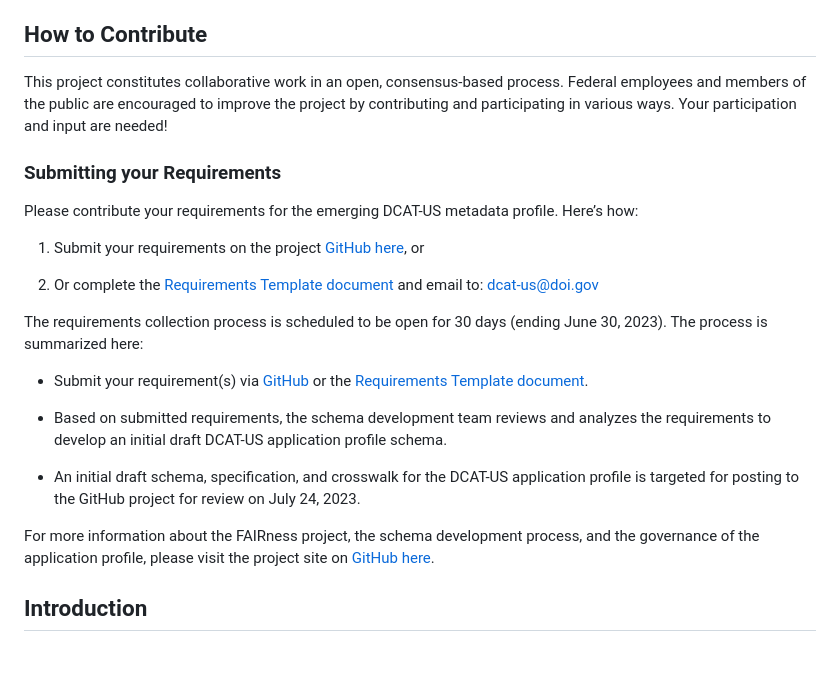
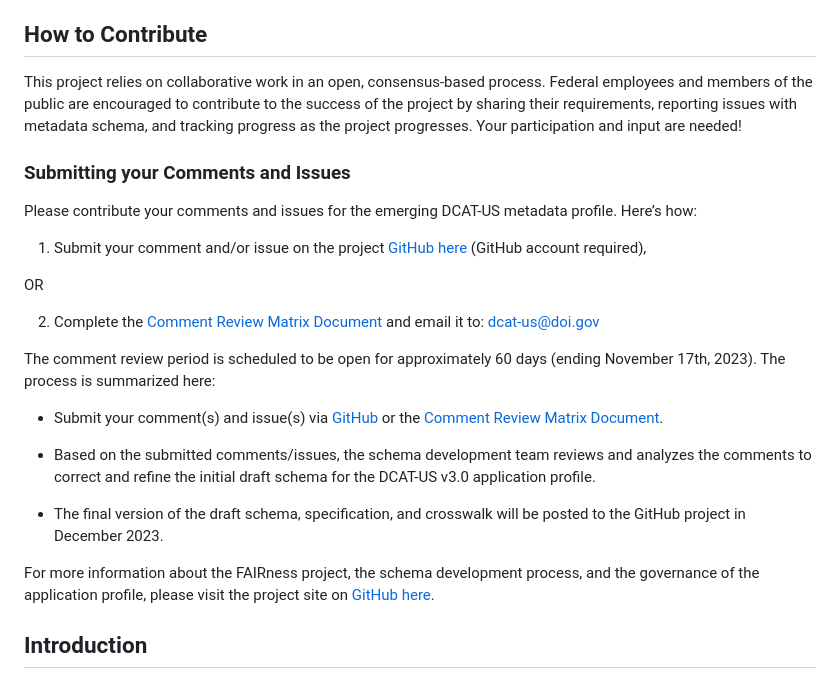
Before and after one commit to DOI-DO/dcat-us, a Markdown page: README.md, the part around the change. Drawn GitHub-style; blank space fills up the shorter version.

```diff
--- a/README.md
+++ b/README.md
@@ -3,25 +3,27 @@ The FAIRness Project aims to improve and enhance data users' ability to find and
 
 ## How to Contribute
 
-This project constitutes collaborative work in an open, consensus-based process. Federal employees and members of the public are encouraged to improve the project by contributing and participating in various ways.  Your participation and input are needed!
+This project relies on collaborative work in an open, consensus-based process. Federal employees and members of the public are encouraged to contribute to the success of the project by sharing their requirements, reporting issues with metadata schema, and tracking progress as the project progresses. Your participation and input are needed!
 
-### Submitting your Requirements
+### Submitting your Comments and Issues
 
-Please contribute your requirements for the emerging DCAT-US metadata profile. Here’s how:
+Please contribute your comments and issues for the emerging DCAT-US metadata profile. Here’s how:
 
-1. Submit your requirements on the project [GitHub here](https://github.com/DOI-DO/dcat-us/issues/new/choose), or
+1. Submit your comment and/or issue on the project [GitHub here](https://github.com/DOI-DO/dcat-us/issues/new/choose) (GitHub account required),
 
-2. Or complete the [Requirements Template document](https://github.com/DOI-DO/dcat-us/files/11479875/DCAT-US-3-Requirements-Template.docx) and email to: dcat-us@doi.gov
+OR
 
-The requirements collection process is scheduled to be open for 30 days (ending June 30, 2023). The process is summarized here:
+2. Complete the [Comment Review Matrix Document](https://github.com/DOI-DO/dcat-us/files/12580549/FAIRness.Project.-.DCAT-US-3-AP.-.Comment.Review.Matrix.xlsx) and email it to: dcat-us@doi.gov
 
-* Submit your requirement(s) via [GitHub](https://github.com/DOI-DO/dcat-us/issues/new/choose) or the [Requirements Template document](https://github.com/DOI-DO/dcat-us/files/11479875/DCAT-US-3-Requirements-Template.docx).
+The comment review period is scheduled to be open for approximately 60 days (ending November 17th, 2023). The process is summarized here:
 
-* Based on submitted requirements, the schema development team reviews and analyzes the requirements to develop an initial draft DCAT-US application profile schema.
+* Submit your comment(s) and issue(s) via [GitHub](https://github.com/DOI-DO/dcat-us/issues/new/choose) or the [Comment Review Matrix Document](https://github.com/DOI-DO/dcat-us/files/12580549/FAIRness.Project.-.DCAT-US-3-AP.-.Comment.Review.Matrix.xlsx).
 
-* An initial draft schema, specification, and crosswalk for the DCAT-US application profile is targeted for posting to the GitHub project for review on July 24, 2023.
+* Based on the submitted comments/issues, the schema development team reviews and analyzes the comments to correct and refine the initial draft schema for the DCAT-US v3.0 application profile.
 
-For more information about the FAIRness project, the schema development process, and the governance of the application profile, please visit the project site on [GitHub here](https://github.com/DOI-DO/dcat-us/).
+* The final version of the draft schema, specification, and crosswalk will be posted to the GitHub project in December 2023.
+
+For more information about the FAIRness project, the schema development process, and the governance of the application profile, please visit the project site on [GitHub here](https://github.com/DOI-DO/dcat-us/wiki/).
 
 ## Introduction
 
```
